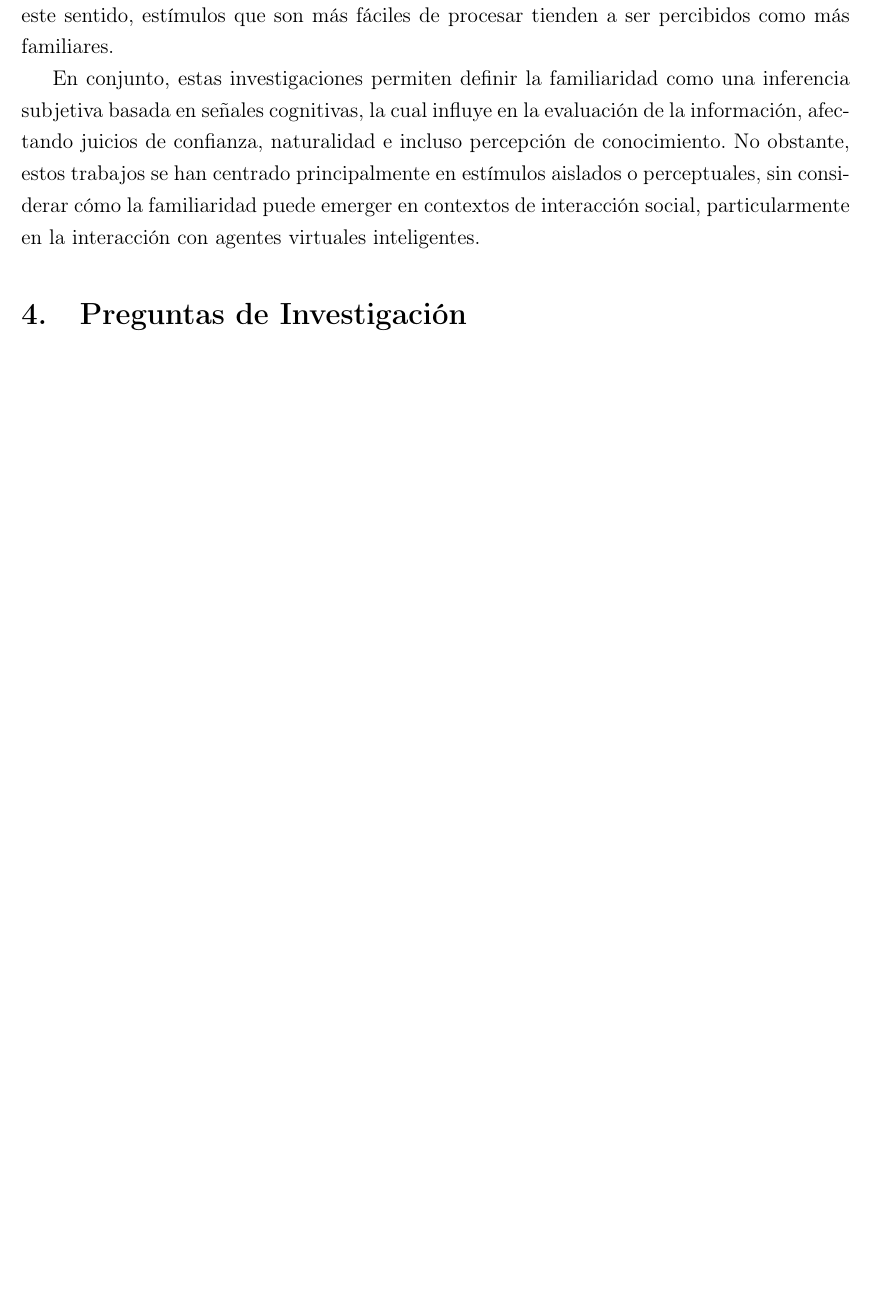
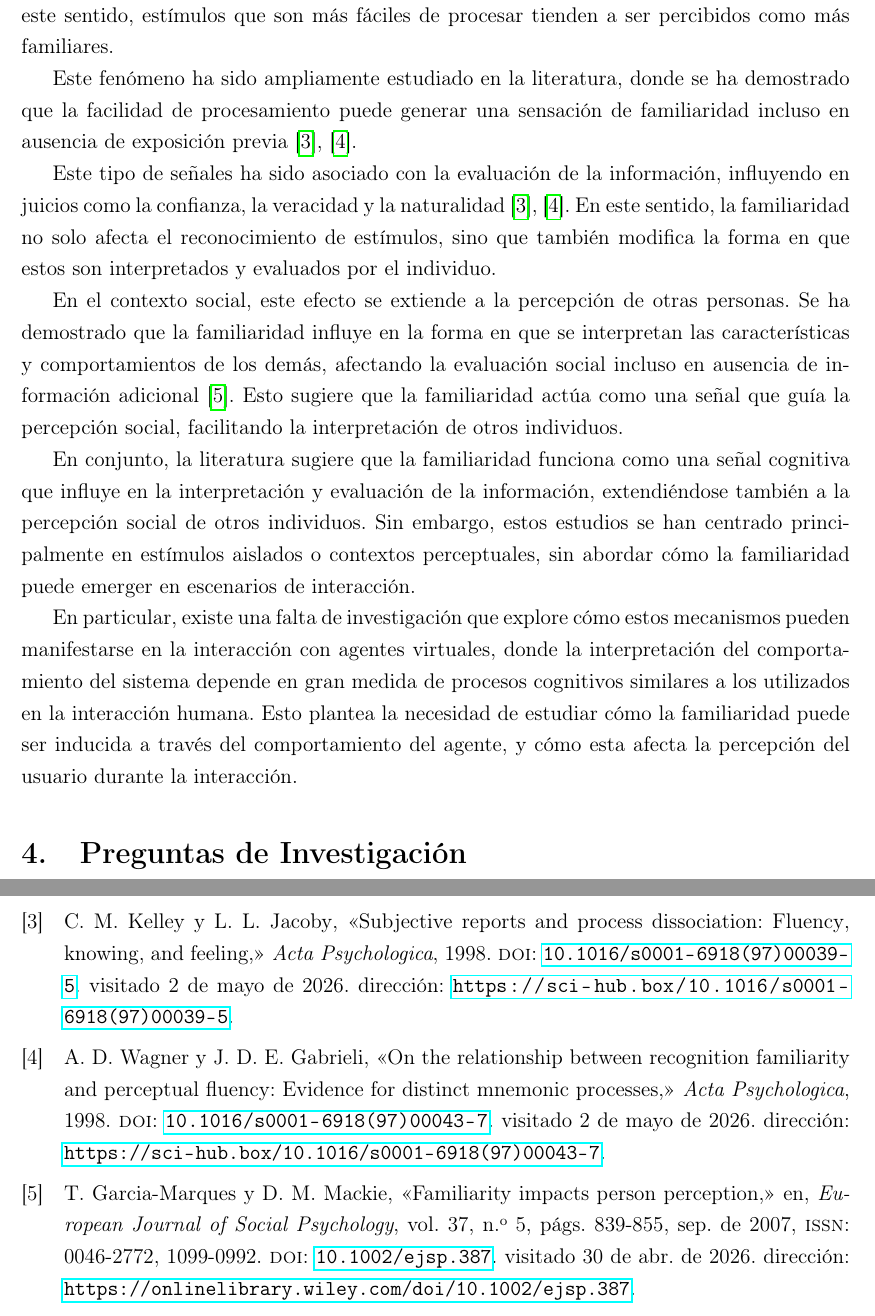
Before and after one commit to Solrak97/PF-3311, a LaTeX paper (docs/proposal.tex): part of page 5 of 9 before the commit and two parts of pages 5 and 10 of 10 after it, the two joined at a grey line, cut so that both start at the same text, the shorter picture padded with empty space. Compiled offline with pdfLaTeX.

Commit message:
la conclusion de la seccion de familiaridad y percepcion humana esta fina

```diff
--- a/docs/proposal.tex
+++ b/docs/proposal.tex
@@ -129,7 +129,18 @@ La literatura en psicología cognitiva ha estudiado el concepto de familiaridad
 
 Trabajos posteriores han demostrado que estas señales pueden surgir a partir de la facilidad de procesamiento de un estímulo, fenómeno conocido como \textit{processing fluency} \cite{mecklinger_fluency_2020}. En este sentido, estímulos que son más fáciles de procesar tienden a ser percibidos como más familiares.
 
-En conjunto, estas investigaciones permiten definir la familiaridad como una inferencia subjetiva basada en señales cognitivas, la cual influye en la evaluación de la información, afectando juicios de confianza, naturalidad e incluso percepción de conocimiento. No obstante, estos trabajos se han centrado principalmente en estímulos aislados o perceptuales, sin considerar cómo la familiaridad puede emerger en contextos de interacción social, particularmente en la interacción con agentes virtuales inteligentes.
+Este fenómeno ha sido ampliamente estudiado en la literatura, donde se ha demostrado que la facilidad de procesamiento puede generar una sensación de familiaridad incluso en ausencia de exposición previa \cite{kelley_subjective_1998, wagner_relationship_1998}.
+
+Este tipo de señales ha sido asociado con la evaluación de la información, influyendo en juicios como la confianza, la veracidad y la naturalidad \cite{kelley_subjective_1998, wagner_relationship_1998}. En este sentido, la familiaridad no solo afecta el reconocimiento de estímulos, sino que también modifica la forma en que estos son interpretados y evaluados por el individuo.
+
+En el contexto social, este efecto se extiende a la percepción de otras personas. Se ha demostrado que la familiaridad influye en la forma en que se interpretan las características y comportamientos de los demás, afectando la evaluación social incluso en ausencia de información adicional \cite{garciamarques_familiarity_2007}. Esto sugiere que la familiaridad actúa como una señal que guía la percepción social, facilitando la interpretación de otros individuos.
+
+En conjunto, la literatura sugiere que la familiaridad funciona como una señal cognitiva que influye en la interpretación y evaluación de la información, extendiéndose también a la percepción social de otros individuos. Sin embargo, estos estudios se han centrado principalmente en estímulos aislados o contextos perceptuales, sin abordar cómo la familiaridad puede emerger en escenarios de interacción.
+
+En particular, existe una falta de investigación que explore cómo estos mecanismos pueden manifestarse en la interacción con agentes virtuales, donde la interpretación del comportamiento del sistema depende en gran medida de procesos cognitivos similares a los utilizados en la interacción humana. Esto plantea la necesidad de estudiar cómo la familiaridad puede ser inducida a través del comportamiento del agente, y cómo esta afecta la percepción del usuario durante la interacción.
+
+
+
 
 
 
```
